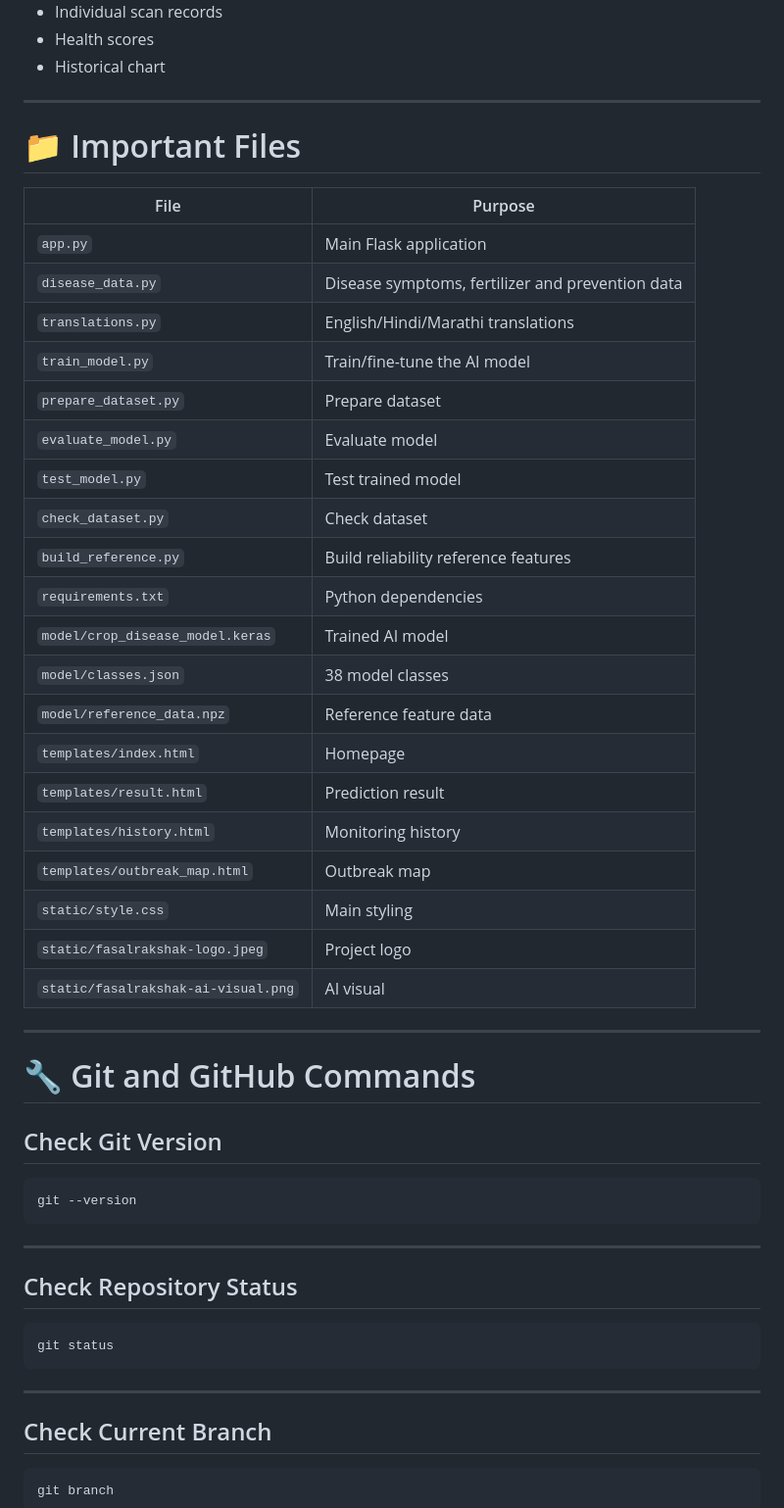
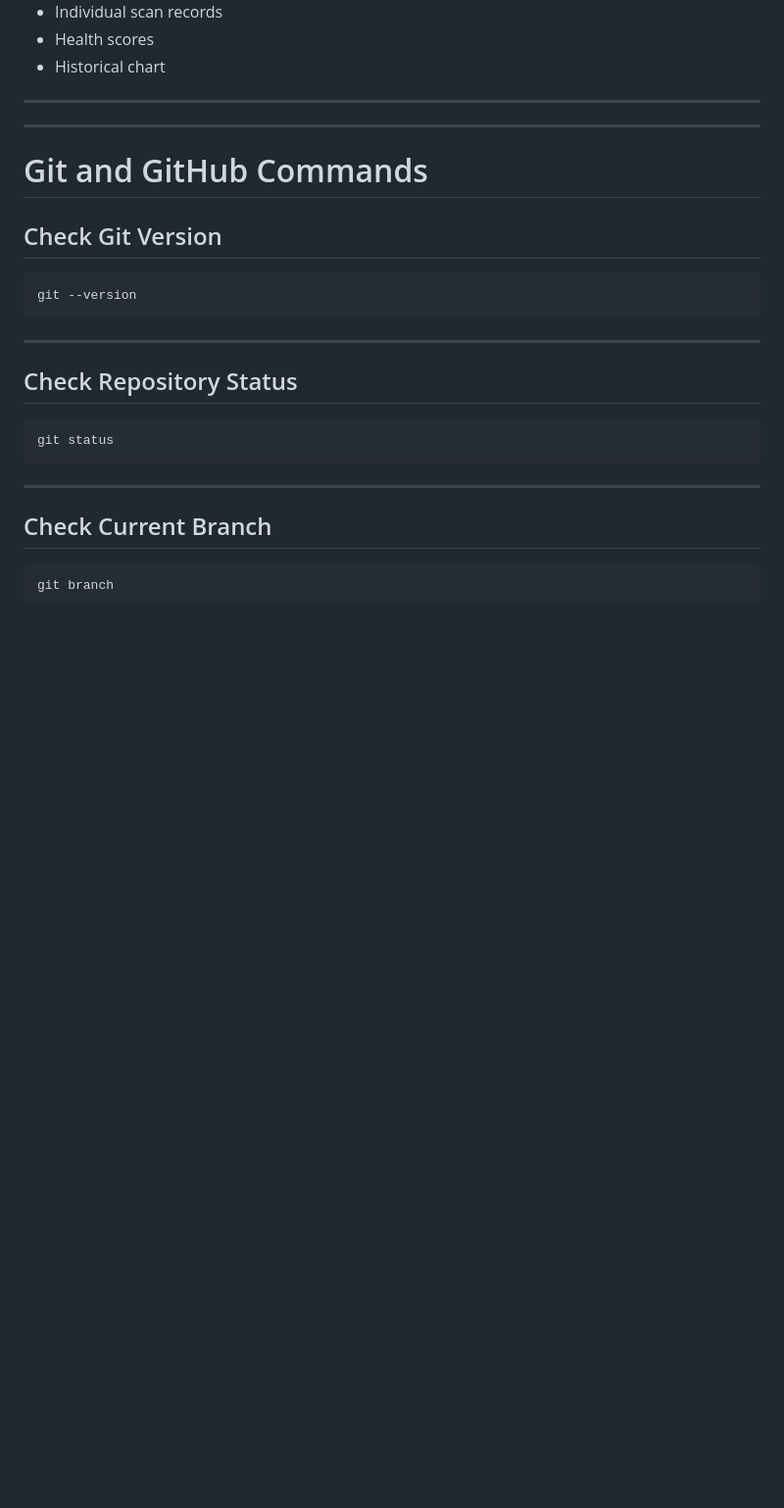
Before and after one commit to Devesh1006/FasalRakshak-AI, a Markdown page: README.md, the part around one of its changes. Shown at 98% size. Drawn GitHub-style; blank space fills up the shorter version.

```diff
--- a/README.md
+++ b/README.md
@@ -975,34 +909,10 @@ The history page can display:
 
 ---
 
-# 📁 Important Files
-
-| File | Purpose |
-|---|---|
-| `app.py` | Main Flask application |
-| `disease_data.py` | Disease symptoms, fertilizer and prevention data |
-| `translations.py` | English/Hindi/Marathi translations |
-| `train_model.py` | Train/fine-tune the AI model |
-| `prepare_dataset.py` | Prepare dataset |
-| `evaluate_model.py` | Evaluate model |
-| `test_model.py` | Test trained model |
-| `check_dataset.py` | Check dataset |
-| `build_reference.py` | Build reliability reference features |
-| `requirements.txt` | Python dependencies |
-| `model/crop_disease_model.keras` | Trained AI model |
-| `model/classes.json` | 38 model classes |
-| `model/reference_data.npz` | Reference feature data |
-| `templates/index.html` | Homepage |
-| `templates/result.html` | Prediction result |
-| `templates/history.html` | Monitoring history |
-| `templates/outbreak_map.html` | Outbreak map |
-| `static/style.css` | Main styling |
-| `static/fasalrakshak-logo.jpeg` | Project logo |
-| `static/fasalrakshak-ai-visual.png` | AI visual |
 
 ---
 
-# 🔧 Git and GitHub Commands
+#  Git and GitHub Commands
 
 ## Check Git Version
 
```
Also changed, not shown: other parts of README.md (+56 -169 lines).
